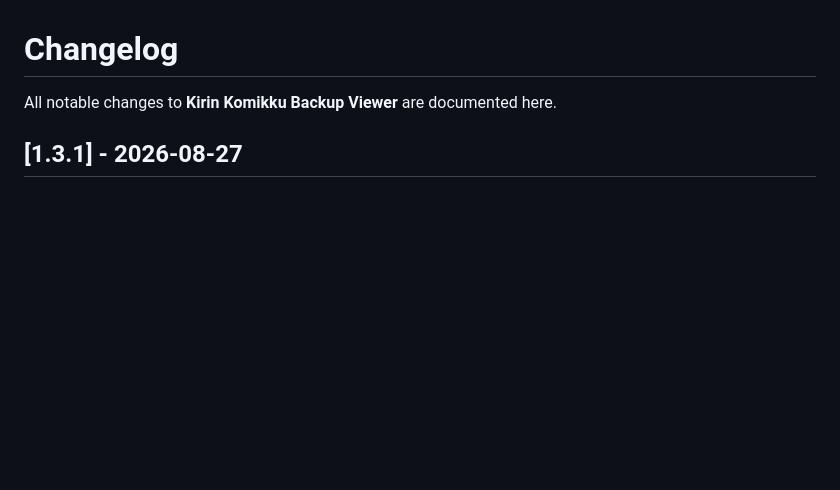
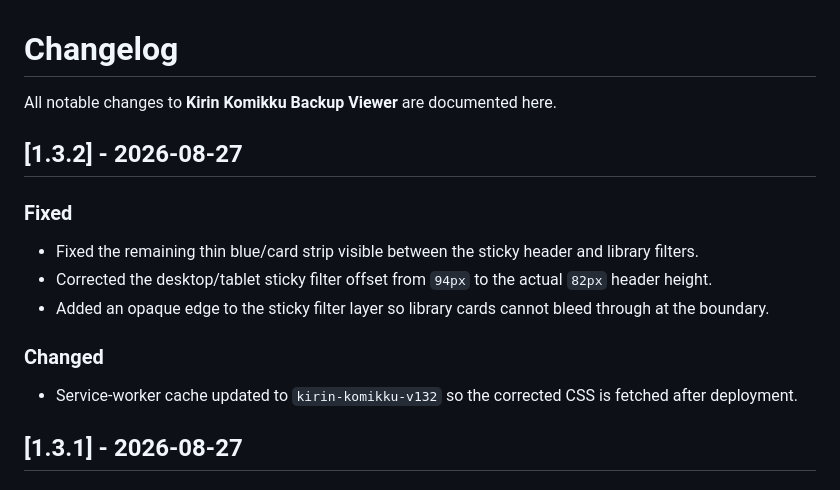
Before and after one commit to Lanzkila/Komikku-Viewers, a Markdown page: CHANGELOG.md, the part around the change. GitHub-like rendering; blank space fills up the shorter version.

Commit message:
Add changelog entry for version 1.3.2
Updated changelog for version 1.3.2 with fixes and changes.

```diff
--- a/CHANGELOG.md
+++ b/CHANGELOG.md
@@ -1,6 +1,16 @@
 # Changelog
 
 All notable changes to **Kirin Komikku Backup Viewer** are documented here.
+
+## [1.3.2] - 2026-08-27
+
+### Fixed
+- Fixed the remaining thin blue/card strip visible between the sticky header and library filters.
+- Corrected the desktop/tablet sticky filter offset from `94px` to the actual `82px` header height.
+- Added an opaque edge to the sticky filter layer so library cards cannot bleed through at the boundary.
+
+### Changed
+- Service-worker cache updated to `kirin-komikku-v132` so the corrected CSS is fetched after deployment.
 
 ## [1.3.1] - 2026-08-27
 
```
